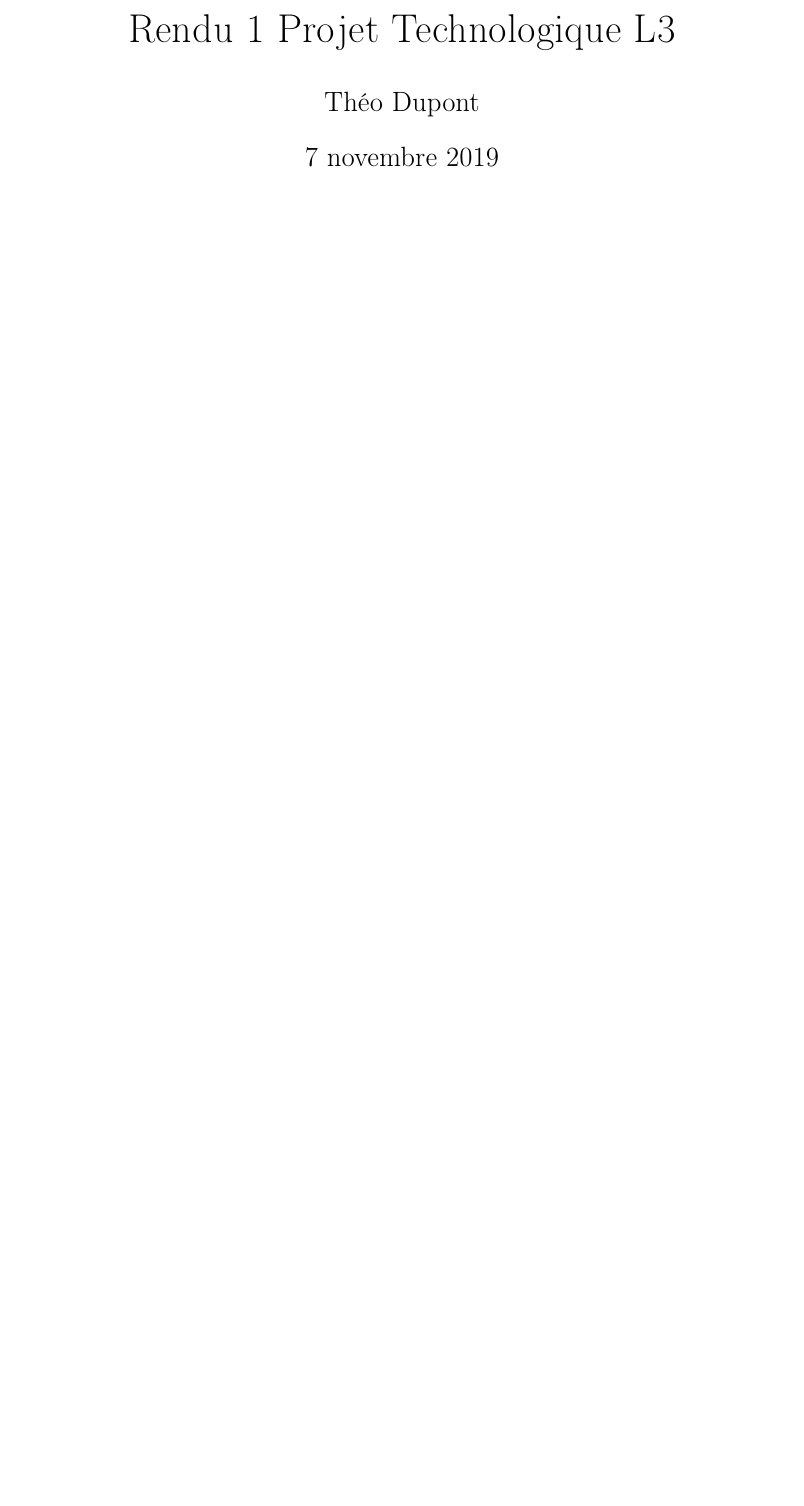
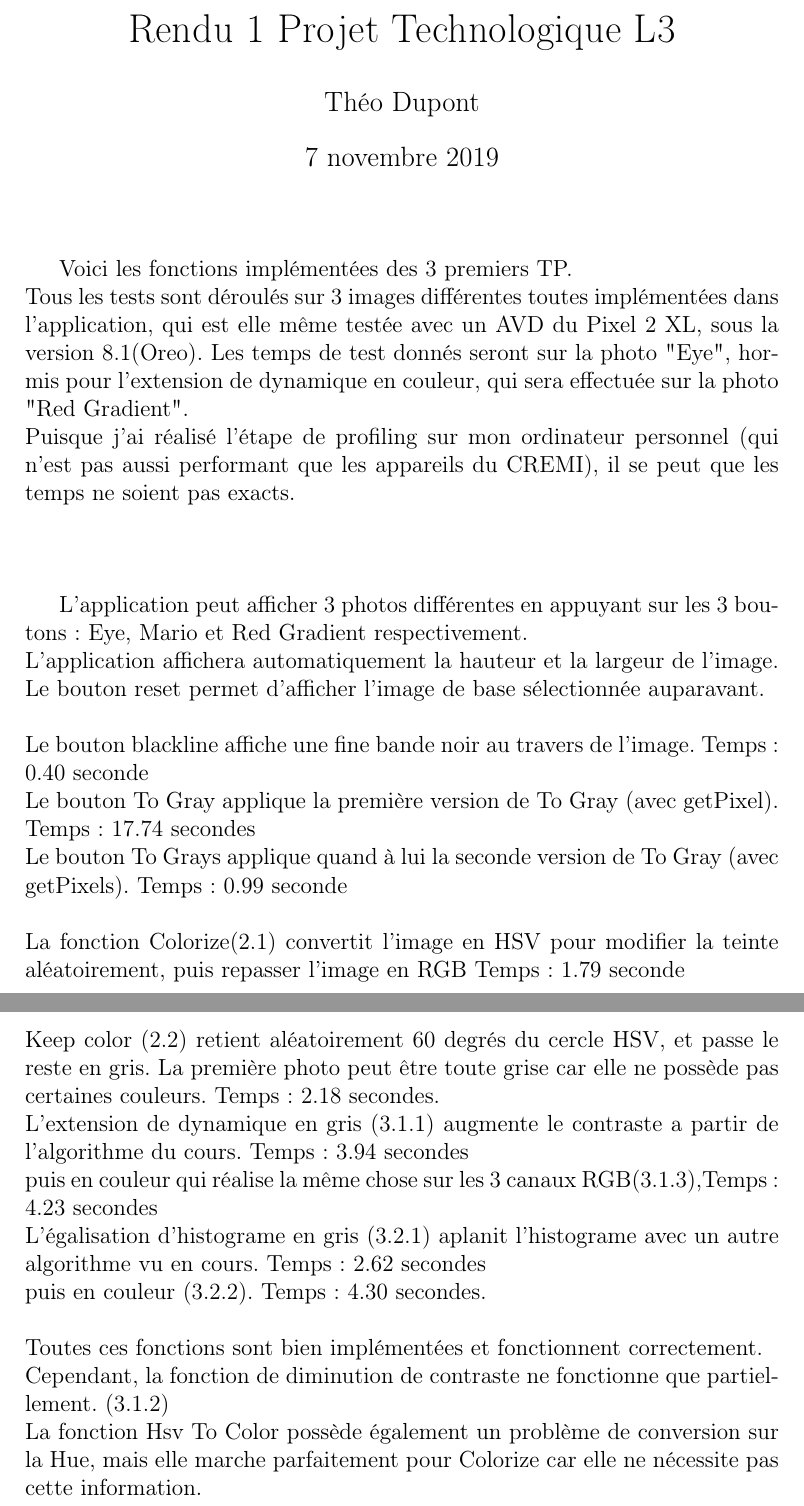
Before and after one commit to SomeoneFromSomwhere/ProjetTechL3TheoDupont, a LaTeX document (README.tex): part of the page before the commit and two parts of pages 1 and 2 of 2 after it, the two joined at a grey line, cut so that both start at the same text, the shorter picture padded with empty space. Compiled offline with pdfLaTeX.

Commit message:
Last modifs

```diff
--- a/README.tex
+++ b/README.tex
@@ -10,4 +10,40 @@
 \author{Théo Dupont}
 \maketitle
 
+
+\bigskip
+
+Voici les fonctions implémentées des 3 premiers TP.\\
+Tous les tests sont déroulés sur 3 images différentes toutes implémentées dans l'application,
+qui est elle même testée avec un AVD du Pixel 2 XL, sous la version 8.1(Oreo).
+Les temps de test donnés seront sur la photo "Eye", hormis pour l'extension de dynamique en couleur,
+qui sera effectuée sur la photo "Red Gradient".\\
+Puisque j'ai réalisé l'étape de profiling sur mon ordinateur personnel (qui n'est pas aussi performant que les appareils du CREMI), il se peut que les temps ne soient pas exacts.\\
+\\
+\\
+
+
+
+L'application peut afficher 3 photos différentes en appuyant sur les 3 boutons: Eye, Mario et Red Gradient respectivement.\\
+L'application affichera automatiquement la hauteur et la largeur de l'image.\\
+Le bouton reset permet d'afficher l'image de base sélectionnée auparavant.\\
+\\
+Le bouton blackline affiche une fine bande noir au travers de l'image. Temps: 0.40 seconde\\
+Le bouton To Gray applique la première version de To Gray (avec getPixel). Temps: 17.74 secondes\\
+Le bouton To Grays applique quand à lui la seconde version de To Gray (avec getPixels). Temps: 0.99 seconde \\
+\\
+La fonction Colorize(2.1) convertit l'image en HSV pour modifier la teinte aléatoirement, puis repasser l'image en RGB Temps: 1.79 seconde\\
+Keep color (2.2) retient aléatoirement 60 degrés du cercle HSV, et passe le reste en gris. La première photo peut être toute grise car elle ne possède pas certaines couleurs. Temps: 2.18 secondes.\\
+L'extension de dynamique en gris (3.1.1) augmente le contraste a partir de l'algorithme du cours. Temps: 3.94 secondes\\
+puis en couleur qui réalise la même chose sur les 3 canaux RGB(3.1.3),Temps: 4.23 secondes\\
+L'égalisation d'histograme en gris (3.2.1) aplanit l'histograme avec un autre algorithme vu en cours. Temps: 2.62 secondes\\
+puis en couleur (3.2.2). Temps: 4.30 secondes.\\
+\\
+Toutes ces fonctions sont bien implémentées et fonctionnent correctement.
+\\
+Cependant, la fonction de diminution de contraste ne fonctionne que partiellement. (3.1.2)\\
+La fonction Hsv To Color possède également un problème de conversion sur la Hue, mais elle marche parfaitement pour Colorize car elle ne nécessite pas cette information.\\
+
+
+
 \end{document}
```
Also changed, not shown: README.pdf, 6 other files.
